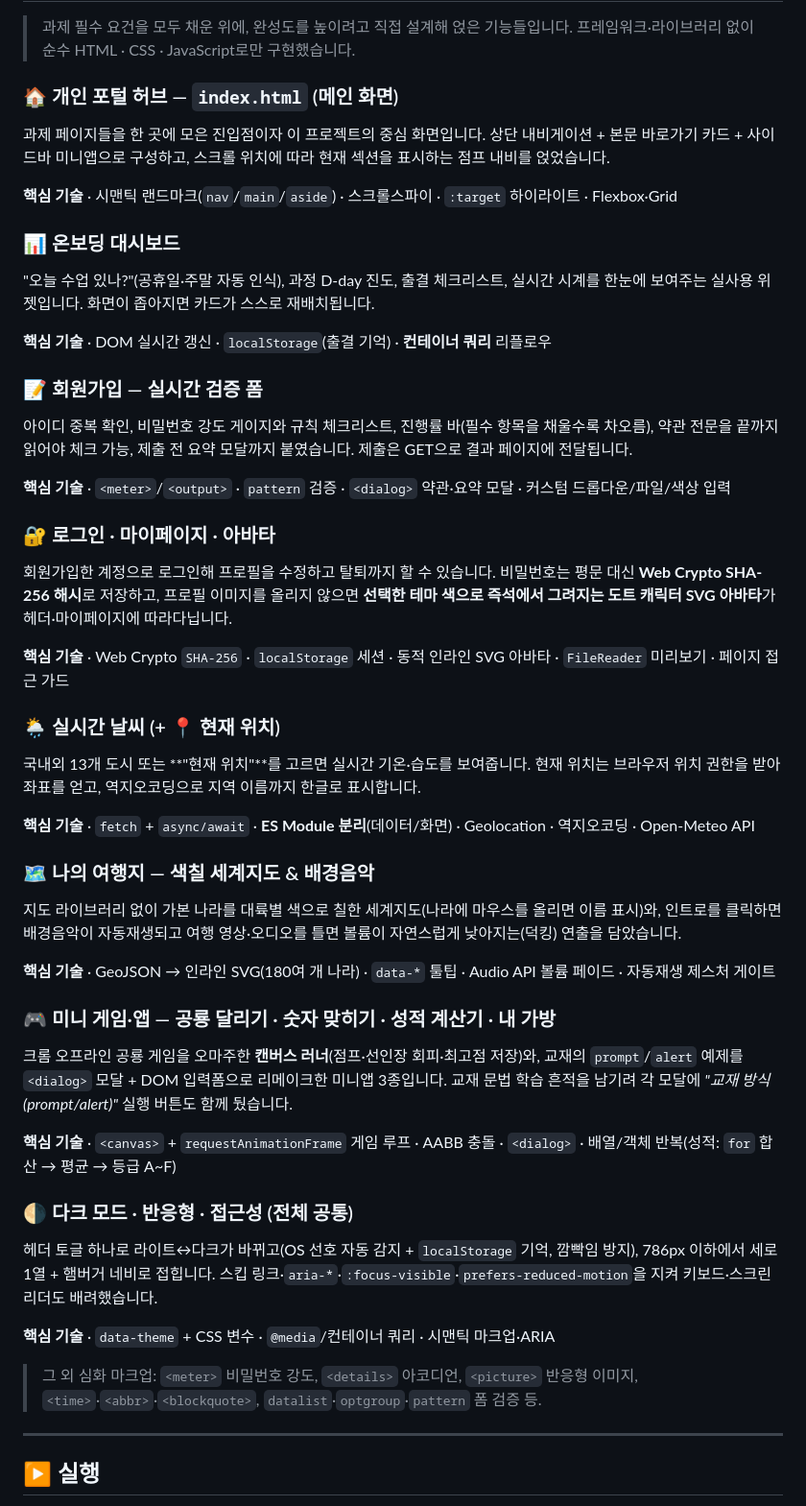
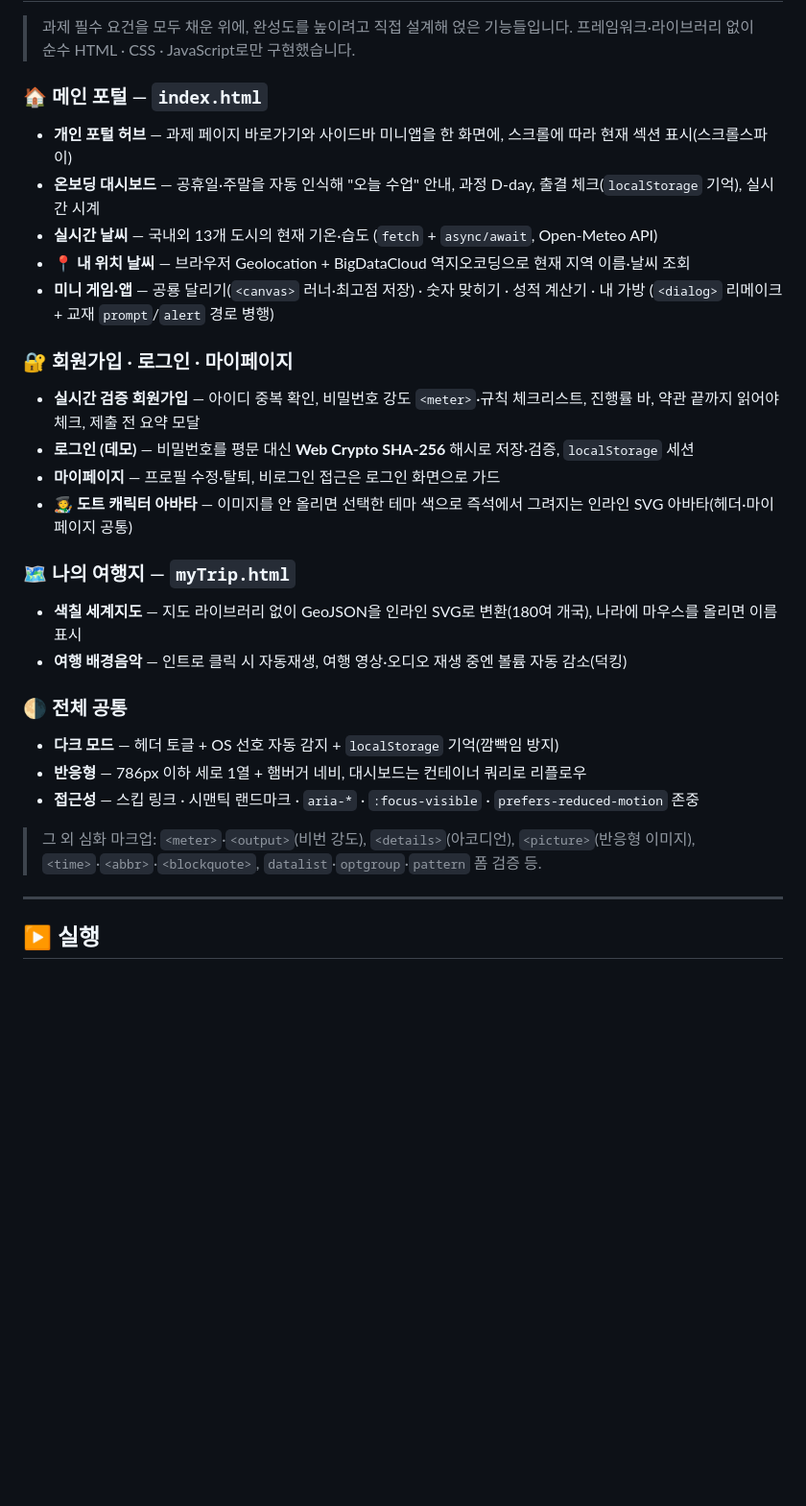
Before and after one commit to siamin20/skala-front, a Markdown page: README.md, the part around the change. Shown at 96% size. Rendered like a GitHub page; blank space fills up the shorter version.

Commit message:
docs: 주요 기능을 페이지별 불릿 리스트로 개편
- 줄글 → 4개 페이지 그룹(메인/회원가입·로그인·마이페이지/여행지/공통) 밑에
  '기능명 — 짧은 설명' 불릿 형식으로
- 특이하거나 핵심적인 기술만 인라인(code)으로, 전체 기술스택은 하단 표에 별도 정리

```diff
--- a/README.md
+++ b/README.md
@@ -20,47 +20,29 @@
 > 과제 필수 요건을 모두 채운 위에, 완성도를 높이려고 직접 설계해 얹은 기능들입니다.
 > 프레임워크·라이브러리 없이 순수 HTML · CSS · JavaScript로만 구현했습니다.
 
-### 🏠 개인 포털 허브 — `index.html` (메인 화면)
-과제 페이지들을 한 곳에 모은 진입점이자 이 프로젝트의 중심 화면입니다. 상단 내비게이션 + 본문 바로가기 카드 + 사이드바 미니앱으로 구성하고, 스크롤 위치에 따라 현재 섹션을 표시하는 점프 내비를 얹었습니다.
+### 🏠 메인 포털 — `index.html`
+- **개인 포털 허브** — 과제 페이지 바로가기와 사이드바 미니앱을 한 화면에, 스크롤에 따라 현재 섹션 표시(스크롤스파이)
+- **온보딩 대시보드** — 공휴일·주말을 자동 인식해 "오늘 수업" 안내, 과정 D-day, 출결 체크(`localStorage` 기억), 실시간 시계
+- **실시간 날씨** — 국내외 13개 도시의 현재 기온·습도 (`fetch` + `async/await`, Open-Meteo API)
+- **📍 내 위치 날씨** — 브라우저 Geolocation + BigDataCloud 역지오코딩으로 현재 지역 이름·날씨 조회
+- **미니 게임·앱** — 공룡 달리기(`<canvas>` 러너·최고점 저장) · 숫자 맞히기 · 성적 계산기 · 내 가방 (`<dialog>` 리메이크 + 교재 `prompt`/`alert` 경로 병행)
 
-**핵심 기술** · 시맨틱 랜드마크(`nav`/`main`/`aside`) · 스크롤스파이 · `:target` 하이라이트 · Flexbox·Grid
+### 🔐 회원가입 · 로그인 · 마이페이지
+- **실시간 검증 회원가입** — 아이디 중복 확인, 비밀번호 강도 `<meter>`·규칙 체크리스트, 진행률 바, 약관 끝까지 읽어야 체크, 제출 전 요약 모달
+- **로그인 (데모)** — 비밀번호를 평문 대신 **Web Crypto SHA-256** 해시로 저장·검증, `localStorage` 세션
+- **마이페이지** — 프로필 수정·탈퇴, 비로그인 접근은 로그인 화면으로 가드
+- **🧑‍🎨 도트 캐릭터 아바타** — 이미지를 안 올리면 선택한 테마 색으로 즉석에서 그려지는 인라인 SVG 아바타(헤더·마이페이지 공통)
 
-### 📊 온보딩 대시보드
-"오늘 수업 있나?"(공휴일·주말 자동 인식), 과정 D-day 진도, 출결 체크리스트, 실시간 시계를 한눈에 보여주는 실사용 위젯입니다. 화면이 좁아지면 카드가 스스로 재배치됩니다.
+### 🗺 나의 여행지 — `myTrip.html`
+- **색칠 세계지도** — 지도 라이브러리 없이 GeoJSON을 인라인 SVG로 변환(180여 개국), 나라에 마우스를 올리면 이름 표시
+- **여행 배경음악** — 인트로 클릭 시 자동재생, 여행 영상·오디오 재생 중엔 볼륨 자동 감소(덕킹)
 
-**핵심 기술** · DOM 실시간 갱신 · `localStorage`(출결 기억) · **컨테이너 쿼리** 리플로우
+### 🌗 전체 공통
+- **다크 모드** — 헤더 토글 + OS 선호 자동 감지 + `localStorage` 기억(깜빡임 방지)
+- **반응형** — 786px 이하 세로 1열 + 햄버거 네비, 대시보드는 컨테이너 쿼리로 리플로우
+- **접근성** — 스킵 링크 · 시맨틱 랜드마크 · `aria-*` · `:focus-visible` · `prefers-reduced-motion` 존중
 
-### 📝 회원가입 — 실시간 검증 폼
-아이디 중복 확인, 비밀번호 강도 게이지와 규칙 체크리스트, 진행률 바(필수 항목을 채울수록 차오름), 약관 전문을 끝까지 읽어야 체크 가능, 제출 전 요약 모달까지 붙였습니다. 제출은 GET으로 결과 페이지에 전달됩니다.
-
-**핵심 기술** · `<meter>`/`<output>` · `pattern` 검증 · `<dialog>` 약관·요약 모달 · 커스텀 드롭다운/파일/색상 입력
-
-### 🔐 로그인 · 마이페이지 · 아바타
-회원가입한 계정으로 로그인해 프로필을 수정하고 탈퇴까지 할 수 있습니다. 비밀번호는 평문 대신 **Web Crypto SHA-256 해시**로 저장하고, 프로필 이미지를 올리지 않으면 **선택한 테마 색으로 즉석에서 그려지는 도트 캐릭터 SVG 아바타**가 헤더·마이페이지에 따라다닙니다.
-
-**핵심 기술** · Web Crypto `SHA-256` · `localStorage` 세션 · 동적 인라인 SVG 아바타 · `FileReader` 미리보기 · 페이지 접근 가드
-
-### 🌦 실시간 날씨 (+ 📍 현재 위치)
-국내외 13개 도시 또는 **"현재 위치"**를 고르면 실시간 기온·습도를 보여줍니다. 현재 위치는 브라우저 위치 권한을 받아 좌표를 얻고, 역지오코딩으로 지역 이름까지 한글로 표시합니다.
-
-**핵심 기술** · `fetch` + `async/await` · **ES Module 분리**(데이터/화면) · Geolocation · 역지오코딩 · Open-Meteo API
-
-### 🗺 나의 여행지 — 색칠 세계지도 & 배경음악
-지도 라이브러리 없이 가본 나라를 대륙별 색으로 칠한 세계지도(나라에 마우스를 올리면 이름 표시)와, 인트로를 클릭하면 배경음악이 자동재생되고 여행 영상·오디오를 틀면 볼륨이 자연스럽게 낮아지는(덕킹) 연출을 담았습니다.
-
-**핵심 기술** · GeoJSON → 인라인 SVG(180여 개 나라) · `data-*` 툴팁 · Audio API 볼륨 페이드 · 자동재생 제스처 게이트
-
-### 🎮 미니 게임·앱 — 공룡 달리기 · 숫자 맞히기 · 성적 계산기 · 내 가방
-크롬 오프라인 공룡 게임을 오마주한 **캔버스 러너**(점프·선인장 회피·최고점 저장)와, 교재의 `prompt`/`alert` 예제를 `<dialog>` 모달 + DOM 입력폼으로 리메이크한 미니앱 3종입니다. 교재 문법 학습 흔적을 남기려 각 모달에 *"교재 방식(prompt/alert)"* 실행 버튼도 함께 뒀습니다.
-
-**핵심 기술** · `<canvas>` + `requestAnimationFrame` 게임 루프 · AABB 충돌 · `<dialog>` · 배열/객체 반복(성적: `for` 합산 → 평균 → 등급 A~F)
-
-### 🌗 다크 모드 · 반응형 · 접근성 (전체 공통)
-헤더 토글 하나로 라이트↔다크가 바뀌고(OS 선호 자동 감지 + `localStorage` 기억, 깜빡임 방지), 786px 이하에서 세로 1열 + 햄버거 네비로 접힙니다. 스킵 링크·`aria-*`·`:focus-visible`·`prefers-reduced-motion`을 지켜 키보드·스크린리더도 배려했습니다.
-
-**핵심 기술** · `data-theme` + CSS 변수 · `@media`/컨테이너 쿼리 · 시맨틱 마크업·ARIA
-
-> 그 외 심화 마크업: `<meter>` 비밀번호 강도, `<details>` 아코디언, `<picture>` 반응형 이미지, `<time>`·`<abbr>`·`<blockquote>`, `datalist`·`optgroup`·`pattern` 폼 검증 등.
+> 그 외 심화 마크업: `<meter>`·`<output>`(비번 강도), `<details>`(아코디언), `<picture>`(반응형 이미지), `<time>`·`<abbr>`·`<blockquote>`, `datalist`·`optgroup`·`pattern` 폼 검증 등.
 
 ---
 
```
